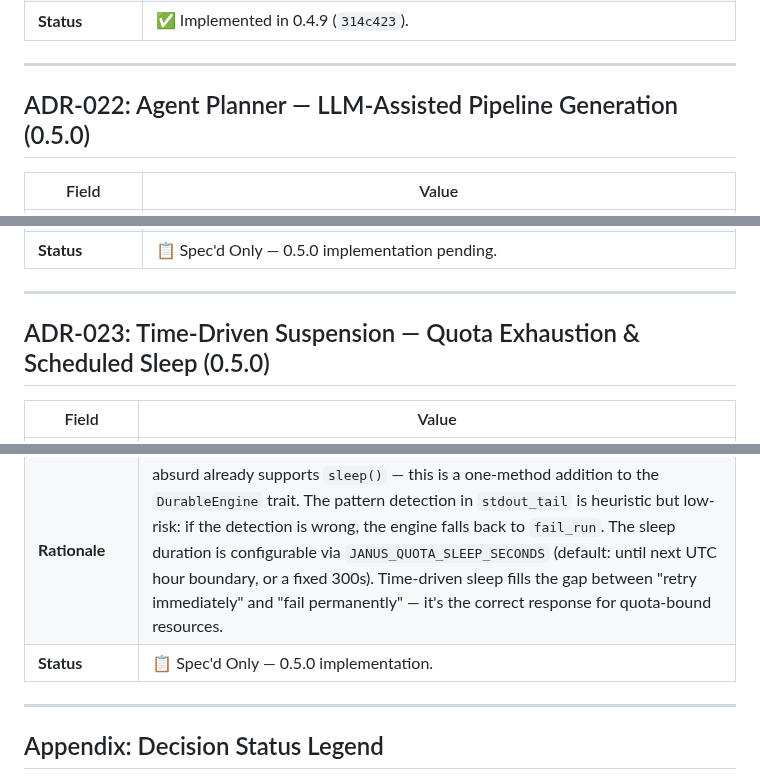
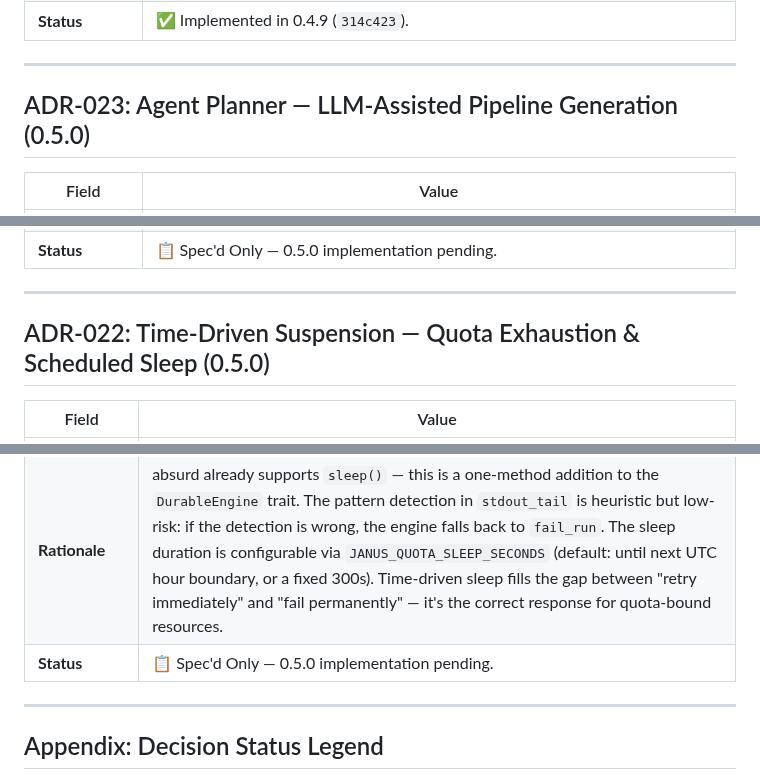
Before and after one commit to hughguan/MetaMach, a Markdown page: docs/ADR.md, 3 parts joined by grey strips. Drawn GitHub-style.

Commit message:
docs: reorder roadmap — ADR-022 Time-Driven Sleep before ADR-023 Agent Planner
Swapped: 022 (Time-Driven Sleep) ships before 023 (Agent Planner)
in the 0.5.0 scope. Quota exhaustion handling is the foundational
pause mechanism; Planner builds on the complete engine.

```diff
--- a/docs/ADR.md
+++ b/docs/ADR.md
@@ -342,7 +342,7 @@ herdr plugin pane open --plugin metamach.janus --entrypoint dispatcher  # manual
 
 ---
 
-## ADR-022: Agent Planner — LLM-Assisted Pipeline Generation (0.5.0)
+## ADR-023: Agent Planner — LLM-Assisted Pipeline Generation (0.5.0)
 
 | Field | Value |
 |---|---|
@@ -354,7 +354,7 @@ herdr plugin pane open --plugin metamach.janus --entrypoint dispatcher  # manual
 
 ---
 
-## ADR-023: Time-Driven Suspension — Quota Exhaustion & Scheduled Sleep (0.5.0)
+## ADR-022: Time-Driven Suspension — Quota Exhaustion & Scheduled Sleep (0.5.0)
 
 | Field | Value |
 |---|---|
@@ -362,7 +362,7 @@ herdr plugin pane open --plugin metamach.janus --entrypoint dispatcher  # manual
 | **Options Considered** | (1) Keep `max_attempts: 3` retry only (status quo — treats quota exhaustion as transient failure), (2) Add time-driven sleep via absurd's `sleep()` stored procedure: detect quota exhaustion in the engine → call `engine.sleep(seconds)` → absurd auto-wakes the task → re-claim → resume, (3) Handle quota exhaustion entirely in the Agent Adapter layer (outside the engine). |
 | **Decision** | **Adopted** — Option (2): add `sleep` to the `DurableEngine` trait and integrate it into the engine's retry loop. On step exit ≠ 0, the engine inspects `stdout_tail` for quota-exhaustion patterns (429, quota exceeded, rate limit) and the Configurable Agent's quota config (ADR-019). If quota exhaustion is detected, the engine calls `engine.sleep(queue, task_id, run_id, seconds)` instead of `fail_run` — absurd suspends the task for the specified duration, then auto-wakes it. The engine re-claims and resumes from the same step. |
 | **Rationale** | absurd already supports `sleep()` — this is a one-method addition to the `DurableEngine` trait. The pattern detection in `stdout_tail` is heuristic but low-risk: if the detection is wrong, the engine falls back to `fail_run`. The sleep duration is configurable via `JANUS_QUOTA_SLEEP_SECONDS` (default: until next UTC hour boundary, or a fixed 300s). Time-driven sleep fills the gap between "retry immediately" and "fail permanently" — it's the correct response for quota-bound resources. |
-| **Status** | 📋 Spec'd Only — 0.5.0 implementation. |
+| **Status** | 📋 Spec'd Only — 0.5.0 implementation pending. |
 
 ---
 
```
